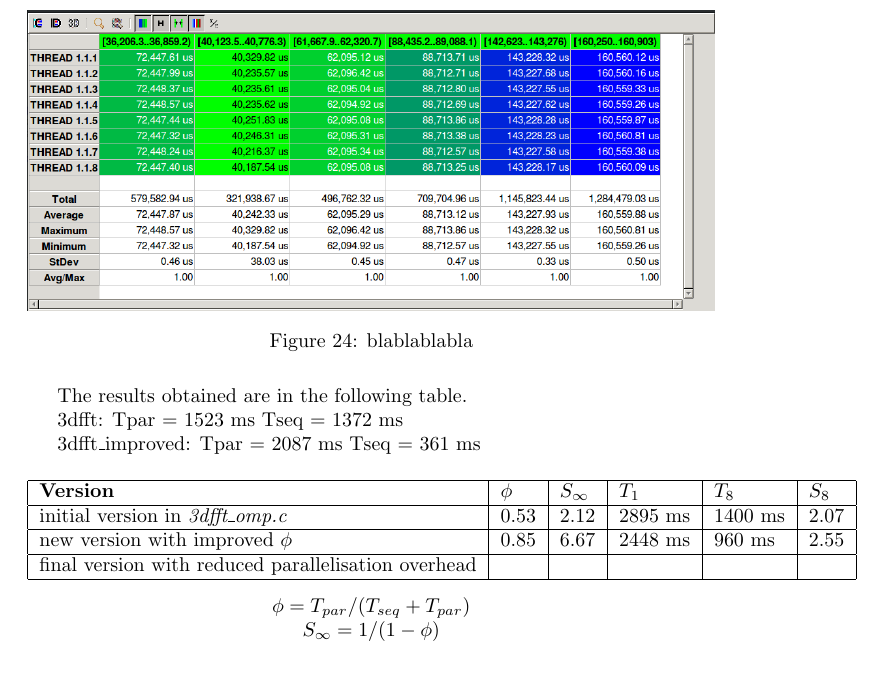
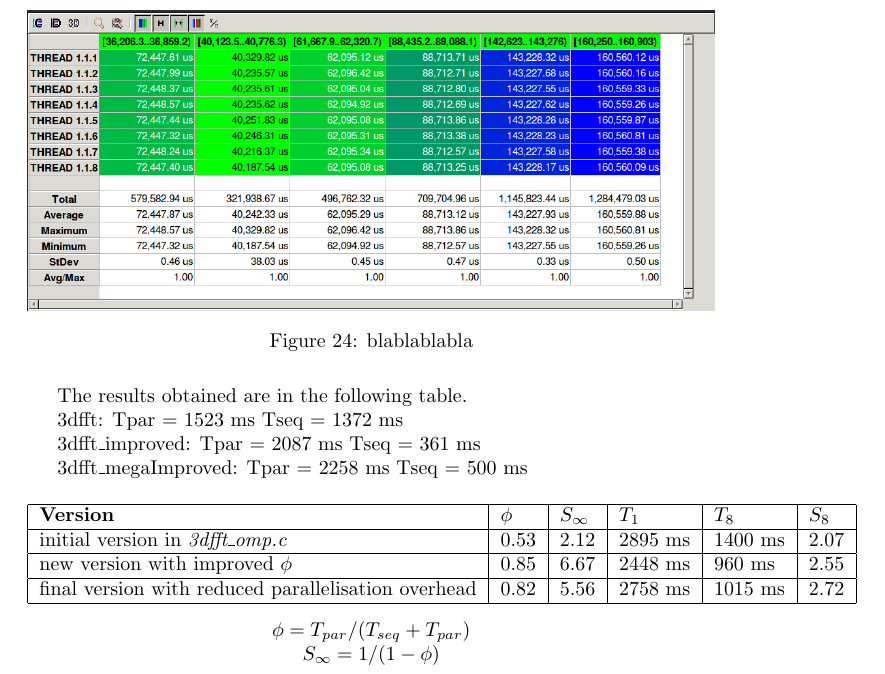
Before and after one commit to adriacabeza/PAR, a LaTeX document (LAB1/deliverable.tex): part of page 31 of 31, cut so that both start at the same text. Compiled offline with pdfLaTeX.

Commit message:
Taula plena i totes les fotos i plots en arpetes, falta redactar el latex

```diff
--- a/LAB1/deliverable.tex
+++ b/LAB1/deliverable.tex
@@ -627,12 +627,16 @@ Tseq = 1372 ms
 Tpar = 2087 ms
 Tseq = 361 ms
 
+3dfft\_megaImproved:
+Tpar = 2258 ms
+Tseq = 500 ms
+
 \begin{table}[H]
 \begin{tabular}{|l|l|l|l|l|l|}
 \hline \textbf{Version} & $\phi $ & $S_\infty$ & $T_1$ & $T_8$ & $S_8$ \\ \hline
 initial version in \textit{3dfft\_omp.c} & 0.53 & 2.12 & 2895 ms & 1400 ms & 2.07 \\ \hline
 new version with improved $\phi$ & 0.85 & 6.67 & 2448 ms & 960 ms & 2.55 \\ \hline
-final version with reduced parallelisation overhead & & & & &  \\ \hline
+final version with reduced parallelisation overhead & 0.82 & 5.56 & 2758 ms & 1015 ms & 2.72 \\ \hline
 
 \end{tabular}
 \begin{center}
```
Also changed, not shown: LAB1/deliverable.pdf, LAB1/images/megaImproved_3dfft/1thread.PNG (added), LAB1/images/megaImproved_3dfft/1threadPercentage.PNG (added), LAB1/images/megaImproved_3dfft/1threadTimeline.PNG (added), LAB1/images/megaImproved_3dfft/8threads.PNG (added), LAB1/images/megaImproved_3dfft/8threadsPercentage.PNG (added), LAB1/images/megaImproved_3dfft/8threadsTimeline.PNG (added), LAB1/images/megaImproved_3dfft/parallelFunctions.PNG (added), LAB1/images/megaImproved_3dfft/plotStrong.PNG (added).
